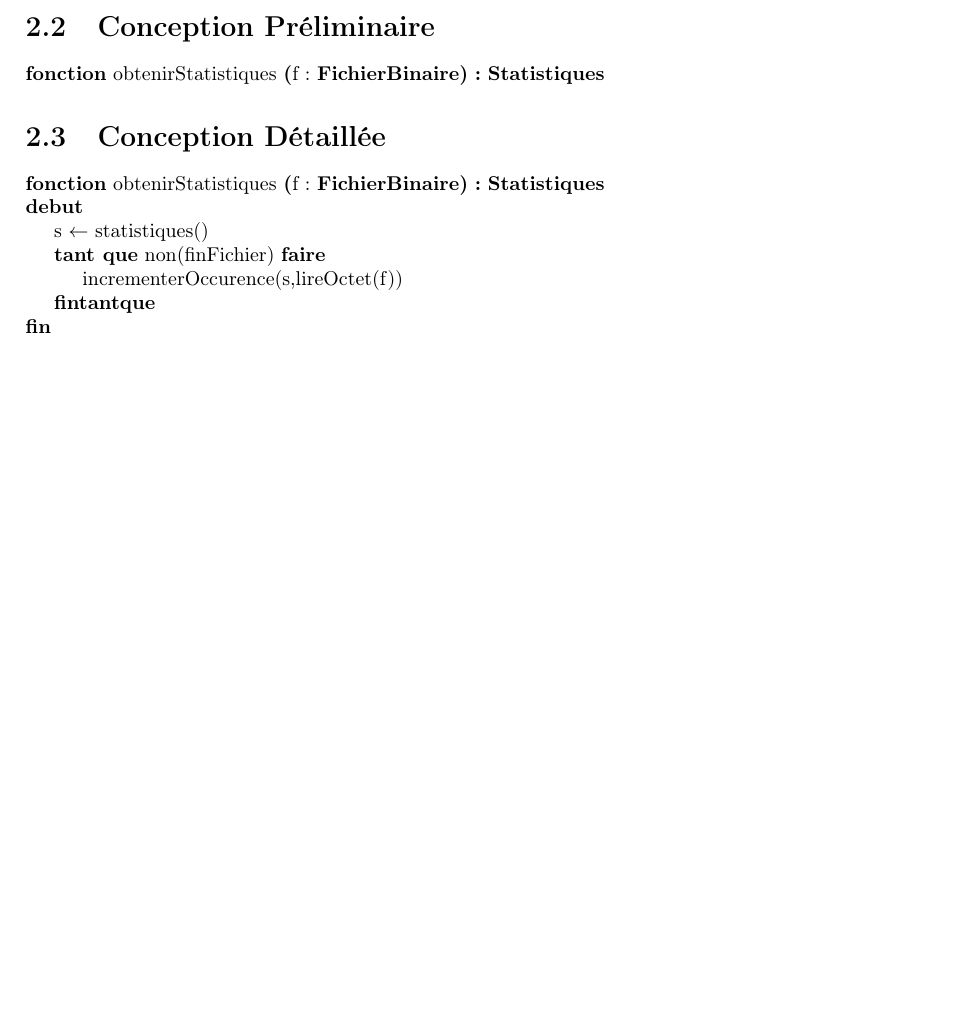
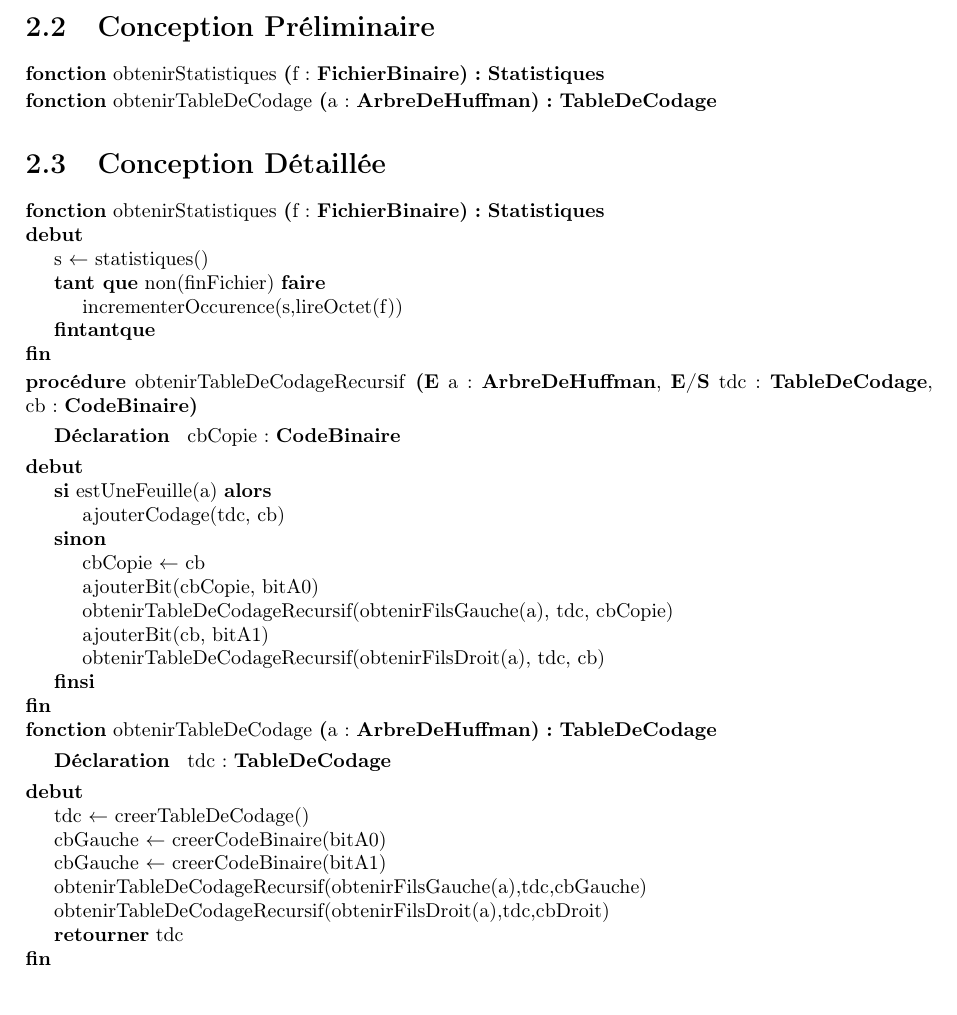
Before and after one commit to thomasbauer76/Compresseur-Huffman, a LaTeX document (latex/main.tex, which reads latex/Compression/CD_obtenirTableDeCodage.tex, latex/Compression/CP_obtenirTableDeCodage.tex): part of page 8 of 9, cut so that both start at the same text. Compiled offline with pdfLaTeX.

Commit message:
Creation CP et CD obtenirTableDeCodage (compression)

```diff
--- /dev/null
+++ b/latex/Compression/CD_obtenirTableDeCodage.tex
@@ -0,0 +1,30 @@
+\begin{algorithme}
+    \procedure{obtenirTableDeCodageRecursif}{\paramEntree{a : \arbredehuffman}, \paramEntreeSortie{tdc : \tabledecodage, cb : \codebinaire}}
+    {}
+    {cbCopie : \codebinaire}
+    {
+        \sialorssinon{estUneFeuille(a)}
+        {
+            \instruction{ajouterCodage(tdc, cb)}
+        }
+        {
+            \affecter{cbCopie}{cb}
+            \instruction{ajouterBit(cbCopie, bitA0)}
+            \instruction{obtenirTableDeCodageRecursif(obtenirFilsGauche(a), tdc, cbCopie)}
+            \instruction{ajouterBit(cb, bitA1)}
+            \instruction{obtenirTableDeCodageRecursif(obtenirFilsDroit(a), tdc, cb)}
+        }
+    }
+
+    \fonction{obtenirTableDeCodage}{a : \arbredehuffman}{\tabledecodage}
+    {}
+    {tdc : \tabledecodage}
+    {
+        \affecter{tdc}{creerTableDeCodage()}
+        \affecter{cbGauche}{creerCodeBinaire(bitA0)}
+        \affecter{cbGauche}{creerCodeBinaire(bitA1)}
+        \instruction{obtenirTableDeCodageRecursif(obtenirFilsGauche(a),tdc,cbGauche)}
+        \instruction{obtenirTableDeCodageRecursif(obtenirFilsDroit(a),tdc,cbDroit)}
+        \retourner{tdc}
+    }
+\end{algorithme}
--- /dev/null
+++ b/latex/Compression/CP_obtenirTableDeCodage.tex
@@ -0,0 +1,3 @@
+\begin{algorithme}
+    \signatureFonction{obtenirTableDeCodage}{a : \arbredehuffman}{\tabledecodage}{}
+\end{algorithme}
--- a/latex/main.tex
+++ b/latex/main.tex
@@ -63,5 +63,6 @@
         \section{Analyse descendante}
         \section{Conception Préliminaire}
             \input{Compression/CP_obtenirStatistiques.tex}
+            \input{Compression/CP_obtenirTableDeCodage.tex}
         \section{Conception Détaillée}
             \input{Compression/CD_obtenirStatistiques.tex}
```
Also changed, not shown: latex/main.tex (1 more changed lines).
